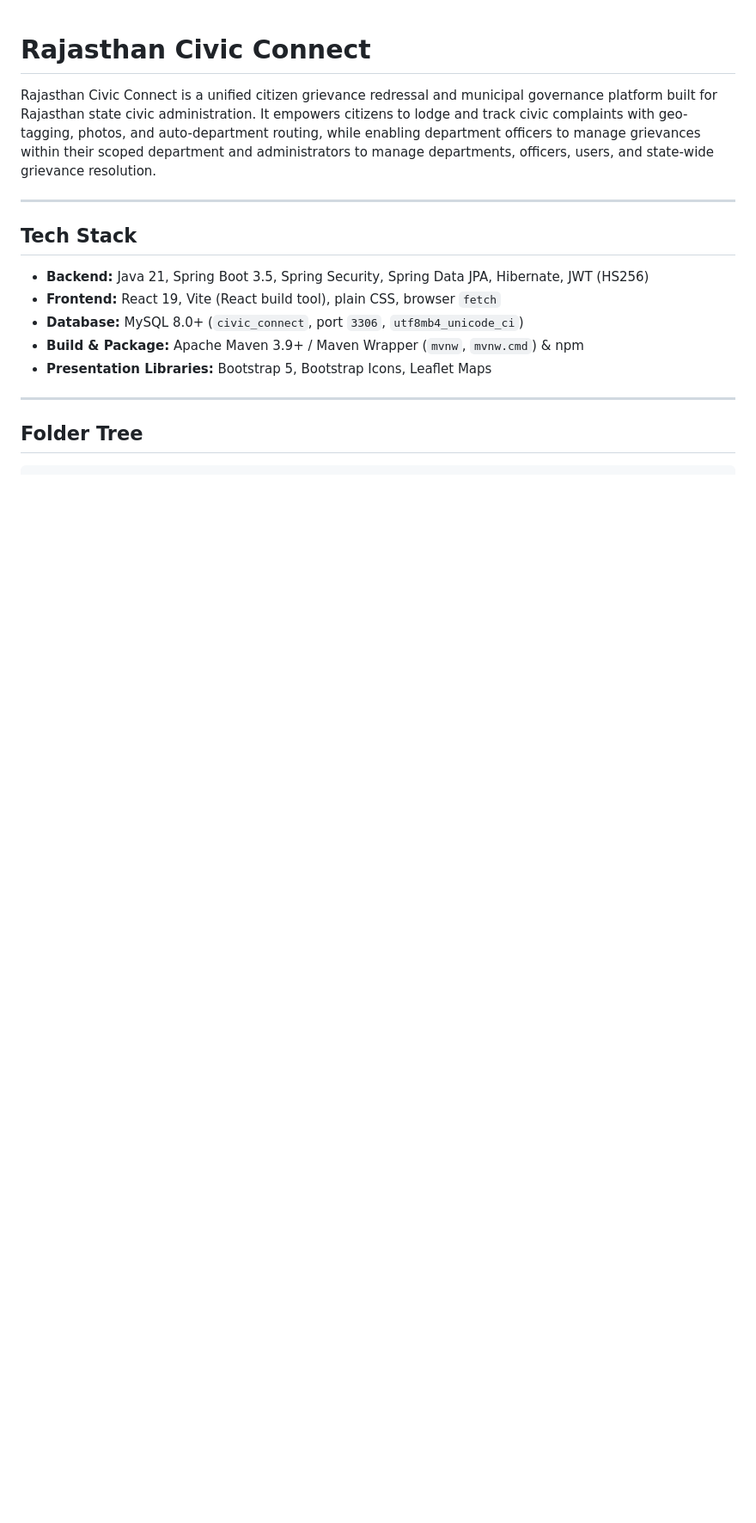
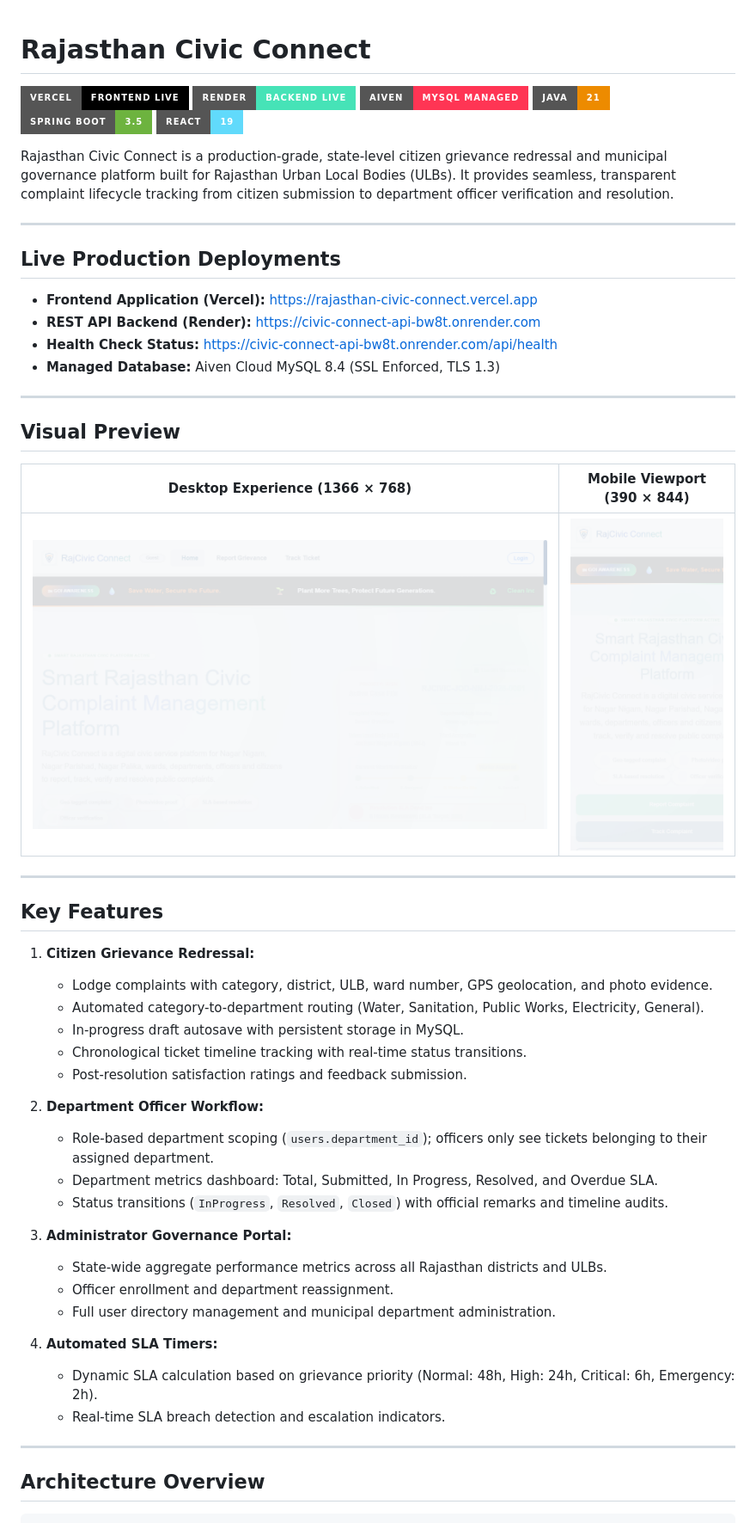
Before and after one commit to Ramprasad-Prajapat/rajasthan-civic-connect, a Markdown page: README.md, the part around one of its changes. Shown at 86% size. Drawn GitHub-style; pictures changed too: docs/screenshots/desktop_home.png (added), docs/screenshots/mobile_home.png (added); badges without logos; blank space fills up the shorter version.

Commit message:
docs: complete Rajasthan Civic Connect project, deployment documentation, and production screenshots

````diff
--- a/README.md
+++ b/README.md
@@ -1,19 +1,58 @@
 # Rajasthan Civic Connect
 
-Rajasthan Civic Connect is a unified citizen grievance redressal and municipal governance platform built for Rajasthan state civic administration. It empowers citizens to lodge and track civic complaints with geo-tagging, photos, and auto-department routing, while enabling department officers to manage grievances within their scoped department and administrators to manage departments, officers, users, and state-wide grievance resolution.
+[![Live Application](https://img.shields.io/badge/Vercel-Frontend%20Live-000000?style=for-the-badge&logo=vercel&logoColor=white)](https://rajasthan-civic-connect.vercel.app)
+[![Backend API](https://img.shields.io/badge/Render-Backend%20Live-46E3B7?style=for-the-badge&logo=render&logoColor=white)](https://civic-connect-api-bw8t.onrender.com/api/health)
+[![Database](https://img.shields.io/badge/Aiven-MySQL%20Managed-FF3554?style=for-the-badge&logo=mysql&logoColor=white)](https://aiven.io)
+[![Java 21](https://img.shields.io/badge/Java-21-ED8B00?style=for-the-badge&logo=openjdk&logoColor=white)](https://openjdk.org)
+[![Spring Boot](https://img.shields.io/badge/Spring_Boot-3.5-6DB33F?style=for-the-badge&logo=springboot&logoColor=white)](https://spring.io/projects/spring-boot)
+[![React 19](https://img.shields.io/badge/React-19-61DAFB?style=for-the-badge&logo=react&logoColor=black)](https://react.dev)
+
+Rajasthan Civic Connect is a production-grade, state-level citizen grievance redressal and municipal governance platform built for Rajasthan Urban Local Bodies (ULBs). It provides seamless, transparent complaint lifecycle tracking from citizen submission to department officer verification and resolution.
 
 ---
 
-## Tech Stack
+## Live Production Deployments
 
-- **Backend:** Java 21, Spring Boot 3.5, Spring Security, Spring Data JPA, Hibernate, JWT (HS256)
-- **Frontend:** React 19, Vite (React build tool), plain CSS, browser `fetch`
-- **Database:** MySQL 8.0+ (`civic_connect`, port `3306`, `utf8mb4_unicode_ci`)
-- **Build & Package:** Apache Maven 3.9+ / Maven Wrapper (`mvnw`, `mvnw.cmd`) & npm
-- **Presentation Libraries:** Bootstrap 5, Bootstrap Icons, Leaflet Maps
+- **Frontend Application (Vercel):** [https://rajasthan-civic-connect.vercel.app](https://rajasthan-civic-connect.vercel.app)
+- **REST API Backend (Render):** [https://civic-connect-api-bw8t.onrender.com](https://civic-connect-api-bw8t.onrender.com)
+- **Health Check Status:** [https://civic-connect-api-bw8t.onrender.com/api/health](https://civic-connect-api-bw8t.onrender.com/api/health)
+- **Managed Database:** Aiven Cloud MySQL 8.4 (SSL Enforced, TLS 1.3)
 
 ---
 
-## Folder Tree
+## Visual Preview
+
+| Desktop Experience (1366 × 768) | Mobile Viewport (390 × 844) |
+|:---:|:---:|
+| ![Desktop View](docs/screenshots/desktop_home.png) | ![Mobile View](docs/screenshots/mobile_home.png) |
+
+---
+
+## Key Features
+
+1. **Citizen Grievance Redressal:**
+   - Lodge complaints with category, district, ULB, ward number, GPS geolocation, and photo evidence.
+   - Automated category-to-department routing (Water, Sanitation, Public Works, Electricity, General).
+   - In-progress draft autosave with persistent storage in MySQL.
+   - Chronological ticket timeline tracking with real-time status transitions.
+   - Post-resolution satisfaction ratings and feedback submission.
+
+2. **Department Officer Workflow:**
+   - Role-based department scoping (`users.department_id`); officers only see tickets belonging to their assigned department.
+   - Department metrics dashboard: Total, Submitted, In Progress, Resolved, and Overdue SLA.
+   - Status transitions (`InProgress`, `Resolved`, `Closed`) with official remarks and timeline audits.
+
+3. **Administrator Governance Portal:**
+   - State-wide aggregate performance metrics across all Rajasthan districts and ULBs.
+   - Officer enrollment and department reassignment.
+   - Full user directory management and municipal department administration.
+
+4. **Automated SLA Timers:**
+   - Dynamic SLA calculation based on grievance priority (Normal: 48h, High: 24h, Critical: 6h, Emergency: 2h).
+   - Real-time SLA breach detection and escalation indicators.
+
+---
+
+## Architecture Overview
 
 ```text
````
Also changed, not shown: other parts of README.md (+139 -173 lines), backend/README.md (added, +109 -0 lines), docs/DEPLOYMENT.md (added, +132 -0 lines), frontend/README.md (added, +107 -0 lines).
